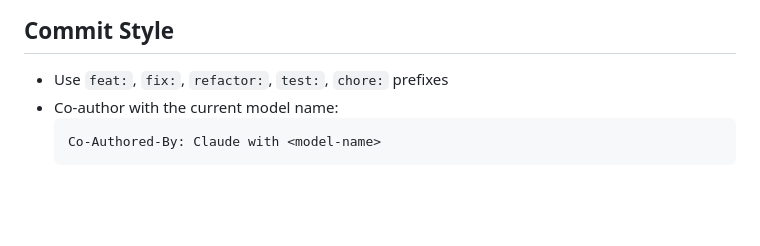
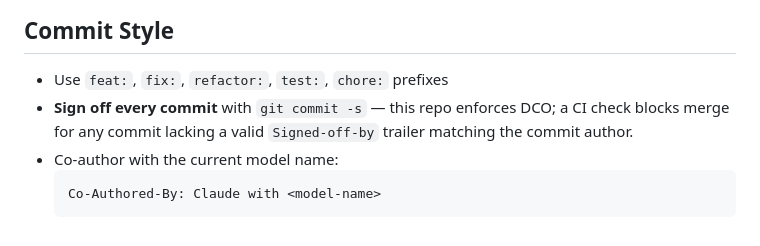
Before and after one commit to olliefms/ollie, a Markdown page: AGENTS.md, the part around the change. Rendered like a GitHub page; blank space fills up the shorter version.

Commit message:
docs: require DCO sign-off in commit conventions and agent skills
Co-Authored-By: Claude with Opus 4.8 (1M context) <noreply@anthropic.com>
Signed-off-by: Jim Phillips <5315024+ergofobe@users.noreply.github.com>

````diff
--- a/AGENTS.md
+++ b/AGENTS.md
@@ -396,6 +396,7 @@ Trunk-based. Three skills cover the workflow:
 ## Commit Style
 
 - Use `feat:`, `fix:`, `refactor:`, `test:`, `chore:` prefixes
+- **Sign off every commit** with `git commit -s` — this repo enforces DCO; a CI check blocks merge for any commit lacking a valid `Signed-off-by` trailer matching the commit author.
 - Co-author with the current model name:
   ```
   Co-Authored-By: Claude with <model-name>
````
Also changed, not shown: 2 other files.
